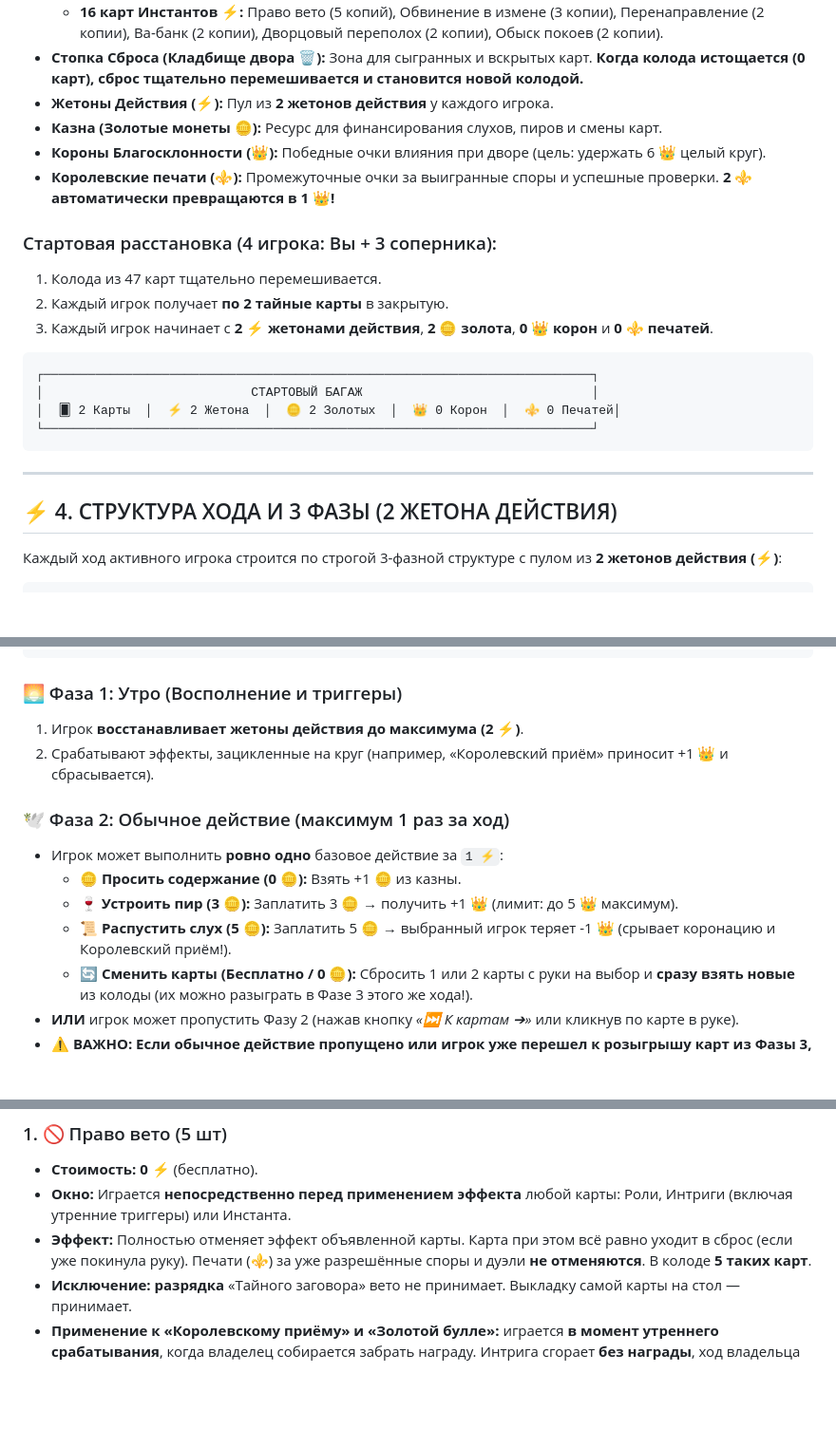
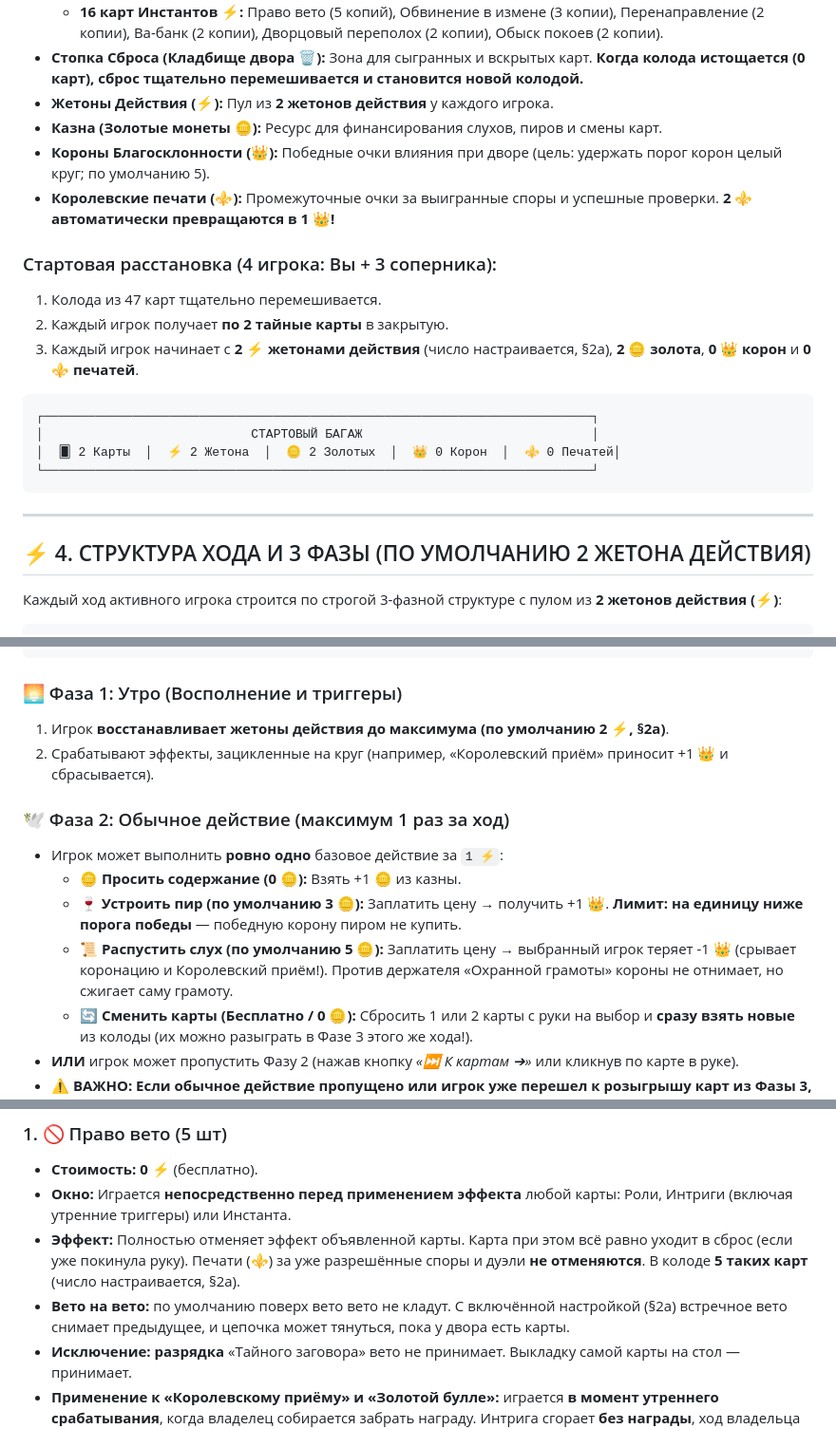
Before and after one commit to KiraMurano/kingsler-web, a Markdown page: RULES.md, 3 parts joined by grey strips. Shown at 95% size. GitHub-like rendering; blank space fills up the shorter version.

````diff
--- a/RULES.md
+++ b/RULES.md
@@ -40,13 +106,13 @@
 * **Стопка Сброса (Кладбище двора 🗑️):** Зона для сыгранных и вскрытых карт. **Когда колода истощается (0 карт), сброс тщательно перемешивается и становится новой колодой.**
 * **Жетоны Действия (⚡):** Пул из **2 жетонов действия** у каждого игрока.
 * **Казна (Золотые монеты 🪙):** Ресурс для финансирования слухов, пиров и смены карт.
-* **Короны Благосклонности (👑):** Победные очки влияния при дворе (цель: удержать 6 👑 целый круг).
+* **Короны Благосклонности (👑):** Победные очки влияния при дворе (цель: удержать порог корон целый круг; по умолчанию 5).
 * **Королевские печати (⚜️):** Промежуточные очки за выигранные споры и успешные проверки. **2 ⚜️ автоматически превращаются в 1 👑!**
 
 ### Стартовая расстановка (4 игрока: Вы + 3 соперника):
 1. Колода из 47 карт тщательно перемешивается.
 2. Каждый игрок получает **по 2 тайные карты** в закрытую.
-3. Каждый игрок начинает с **2 ⚡ жетонами действия**, **2 🪙 золота**, **0 👑 корон** и **0 ⚜️ печатей**.
+3. Каждый игрок начинает с **2 ⚡ жетонами действия** (число настраивается, §2а), **2 🪙 золота**, **0 👑 корон** и **0 ⚜️ печатей**.
 
 ```
 ┌──────────────────────────────────────────────────────────────────────────┐
@@ -57,7 +123,7 @@
 
 ---
 
-## ⚡ 4. СТРУКТУРА ХОДА И 3 ФАЗЫ (2 ЖЕТОНА ДЕЙСТВИЯ)
+## ⚡ 4. СТРУКТУРА ХОДА И 3 ФАЗЫ (ПО УМОЛЧАНИЮ 2 ЖЕТОНА ДЕЙСТВИЯ)
 
 Каждый ход активного игрока строится по строгой 3-фазной структуре с пулом из **2 жетонов действия (⚡)**:
 
@@ -75,14 +141,14 @@
 ```
 
 ### 🌅 Фаза 1: Утро (Восполнение и триггеры)
-1. Игрок **восстанавливает жетоны действия до максимума (2 ⚡)**.
+1. Игрок **восстанавливает жетоны действия до максимума (по умолчанию 2 ⚡, §2а)**.
 2. Срабатывают эффекты, зацикленные на круг (например, «Королевский приём» приносит +1 👑 и сбрасывается).
 
 ### 🕊️ Фаза 2: Обычное действие (максимум 1 раз за ход)
 * Игрок может выполнить **ровно одно** базовое действие за `1 ⚡`:
   * **🪙 Просить содержание (0 🪙):** Взять +1 🪙 из казны.
-  * **🍷 Устроить пир (3 🪙):** Заплатить 3 🪙 → получить +1 👑 (лимит: до 5 👑 максимум).
-  * **📜 Распустить слух (5 🪙):** Заплатить 5 🪙 → выбранный игрок теряет -1 👑 (срывает коронацию и Королевский приём!).
+  * **🍷 Устроить пир (по умолчанию 3 🪙):** Заплатить цену → получить +1 👑. **Лимит: на единицу ниже порога победы** — победную корону пиром не купить.
+  * **📜 Распустить слух (по умолчанию 5 🪙):** Заплатить цену → выбранный игрок теряет -1 👑 (срывает коронацию и Королевский приём!). Против держателя «Охранной грамоты» короны не отнимает, но сжигает саму грамоту.
   * **🔄 Сменить карты (Бесплатно / 0 🪙):** Сбросить 1 или 2 карты с руки на выбор и **сразу взять новые** из колоды (их можно разыграть в Фазе 3 этого же хода!).
 * **ИЛИ** игрок может пропустить Фазу 2 (нажав кнопку *«⏭️ К картам ➔»* или кликнув по карте в руке).
 * **⚠️ ВАЖНО: Если обычное действие пропущено или игрок уже перешел к розыгрышу карт из Фазы 3, вернуться к Фазе 2 в этом ходу НЕЛЬЗЯ!** *(Нельзя сначала разыграть Казначея за +3 🪙, а затем купить корону на пиру).*
@@ -253,7 +319,8 @@
 ### 1. 🚫 Право вето (5 шт)
 * **Стоимость:** **0 ⚡** (бесплатно).
 * **Окно:** Играется **непосредственно перед применением эффекта** любой карты: Роли, Интриги (включая утренние триггеры) или Инстанта.
-* **Эффект:** Полностью отменяет эффект объявленной карты. Карта при этом всё равно уходит в сброс (если уже покинула руку). Печати (⚜️) за уже разрешённые споры и дуэли **не отменяются**. В колоде **5 таких карт**.
+* **Эффект:** Полностью отменяет эффект объявленной карты. Карта при этом всё равно уходит в сброс (если уже покинула руку). Печати (⚜️) за уже разрешённые споры и дуэли **не отменяются**. В колоде **5 таких карт** (число настраивается, §2а).
+* **Вето на вето:** по умолчанию поверх вето вето не кладут. С включённой настройкой (§2а) встречное вето снимает предыдущее, и цепочка может тянуться, пока у двора есть карты.
 * **Исключение:** **разрядка** «Тайного заговора» вето не принимает. Выкладку самой карты на стол — принимает.
 * **Применение к «Королевскому приёму» и «Золотой булле»:** играется **в момент утреннего срабатывания**, когда владелец собирается забрать награду. Интрига сгорает **без награды**, ход владельца продолжается как обычно.
 * **Применение к инстантам:** «Обвинение в измене», «Обыск покоев», «Дворцовый переполох» и прочие активные инстанты сначала объявляются, затем открывается окно вето — и только потом (если вето не сыграли) срабатывает эффект.
````
Also changed, not shown: other parts of RULES.md (+73 -7 lines).
